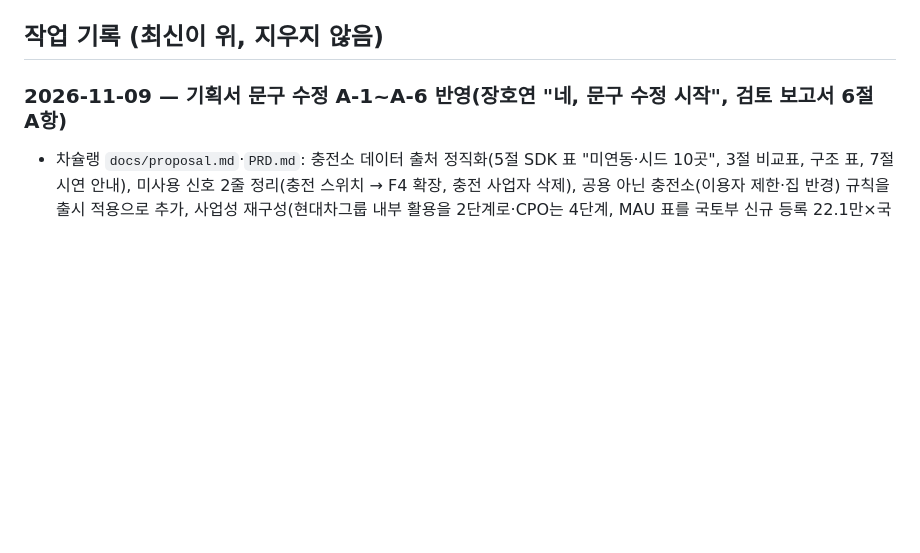
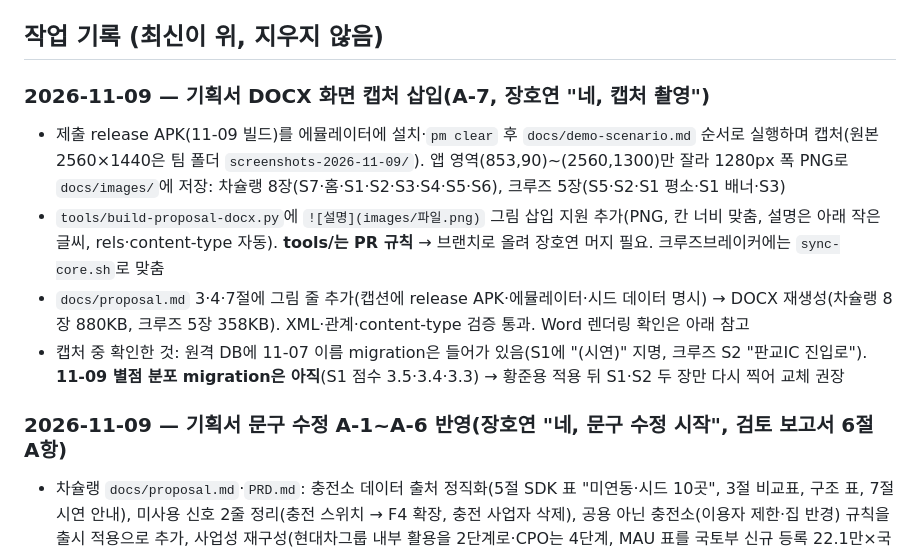
Before and after one commit to hoyeoni1/hyundaiapp-crong, a Markdown page: docs/handoff/jang-hoyeon.md, the part around the change. Rendered like a GitHub page; blank space fills up the shorter version.

```diff
--- a/docs/handoff/jang-hoyeon.md
+++ b/docs/handoff/jang-hoyeon.md
@@ -43,6 +43,12 @@
 - 확인 방법: `./gradlew assembleDebug test` / 시연 전체는 `docs/demo-scenario.md` 순서대로 / 신호 모니터는 S2 제목 길게 누르기 → 개발 메뉴 / 기록 흐름은 `docs/handoff/lee-minha.md` "확인 방법"
 
 ## 작업 기록 (최신이 위, 지우지 않음)
+
+### 2026-11-09 — 기획서 DOCX 화면 캡처 삽입(A-7, 장호연 "네, 캡처 촬영")
+- 제출 release APK(11-09 빌드)를 에뮬레이터에 설치·`pm clear` 후 `docs/demo-scenario.md` 순서로 실행하며 캡처(원본 2560×1440은 팀 폴더 `screenshots-2026-11-09/`). 앱 영역(853,90)~(2560,1300)만 잘라 1280px 폭 PNG로 `docs/images/`에 저장: 차슐랭 8장(S7·홈·S1·S2·S3·S4·S5·S6), 크루즈 5장(S5·S2·S1 평소·S1 배너·S3)
+- `tools/build-proposal-docx.py`에 `![설명](images/파일.png)` 그림 삽입 지원 추가(PNG, 칸 너비 맞춤, 설명은 아래 작은 글씨, rels·content-type 자동). **tools/는 PR 규칙** → 브랜치로 올려 장호연 머지 필요. 크루즈브레이커에는 `sync-core.sh`로 맞춤
+- `docs/proposal.md` 3·4·7절에 그림 줄 추가(캡션에 release APK·에뮬레이터·시드 데이터 명시) → DOCX 재생성(차슐랭 8장 880KB, 크루즈 5장 358KB). XML·관계·content-type 검증 통과. Word 렌더링 확인은 아래 참고
+- 캡처 중 확인한 것: 원격 DB에 11-07 이름 migration은 들어가 있음(S1에 "(시연)" 지명, 크루즈 S2 "판교IC 진입로"). **11-09 별점 분포 migration은 아직**(S1 점수 3.5·3.4·3.3) → 황준용 적용 뒤 S1·S2 두 장만 다시 찍어 교체 권장
 
 ### 2026-11-09 — 기획서 문구 수정 A-1~A-6 반영(장호연 "네, 문구 수정 시작", 검토 보고서 6절 A항)
 - 차슐랭 `docs/proposal.md`·`PRD.md`: 충전소 데이터 출처 정직화(5절 SDK 표 "미연동·시드 10곳", 3절 비교표, 구조 표, 7절 시연 안내), 미사용 신호 2줄 정리(충전 스위치 → F4 확장, 충전 사업자 삭제), 공용 아닌 충전소(이용자 제한·집 반경) 규칙을 출시 적용으로 추가, 사업성 재구성(현대차그룹 내부 활용을 2단계로·CPO는 4단계, MAU 표를 국토부 신규 등록 22.1만×국산 60% 기준으로 숫자화, Retention 근거, 확장에 실패 판정 보조 신호·순간 충전 전력·입주민 모드)
```
Also changed, not shown: docs/proposal.md (+12 -0 lines), docs/images/cb-s1-banner.png (added), docs/images/cb-s1-driving.png (added), docs/images/cb-s2-segments.png (added), docs/images/cb-s3-summary.png (added), docs/images/cb-s5-consent.png (added), 1 other file.
